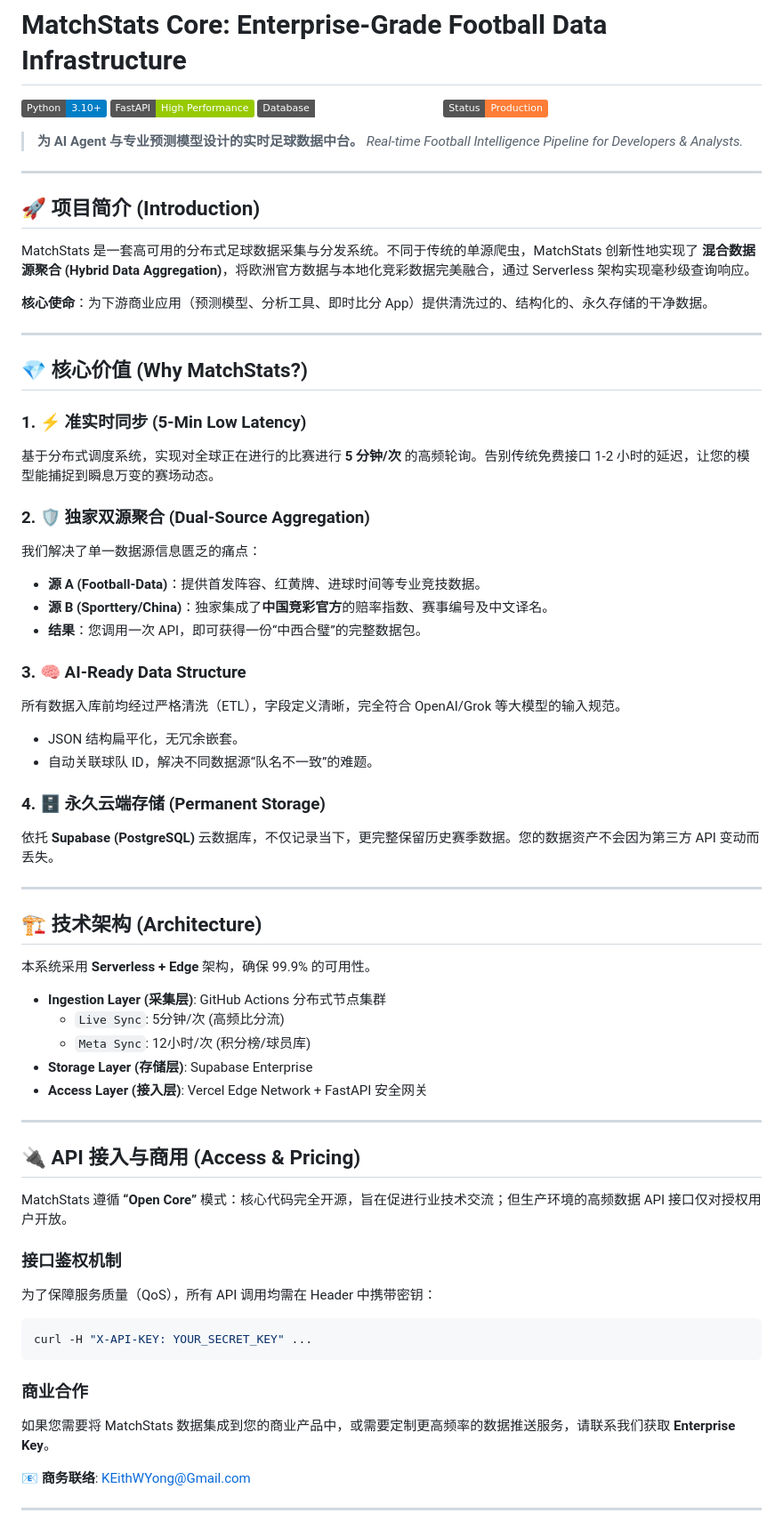
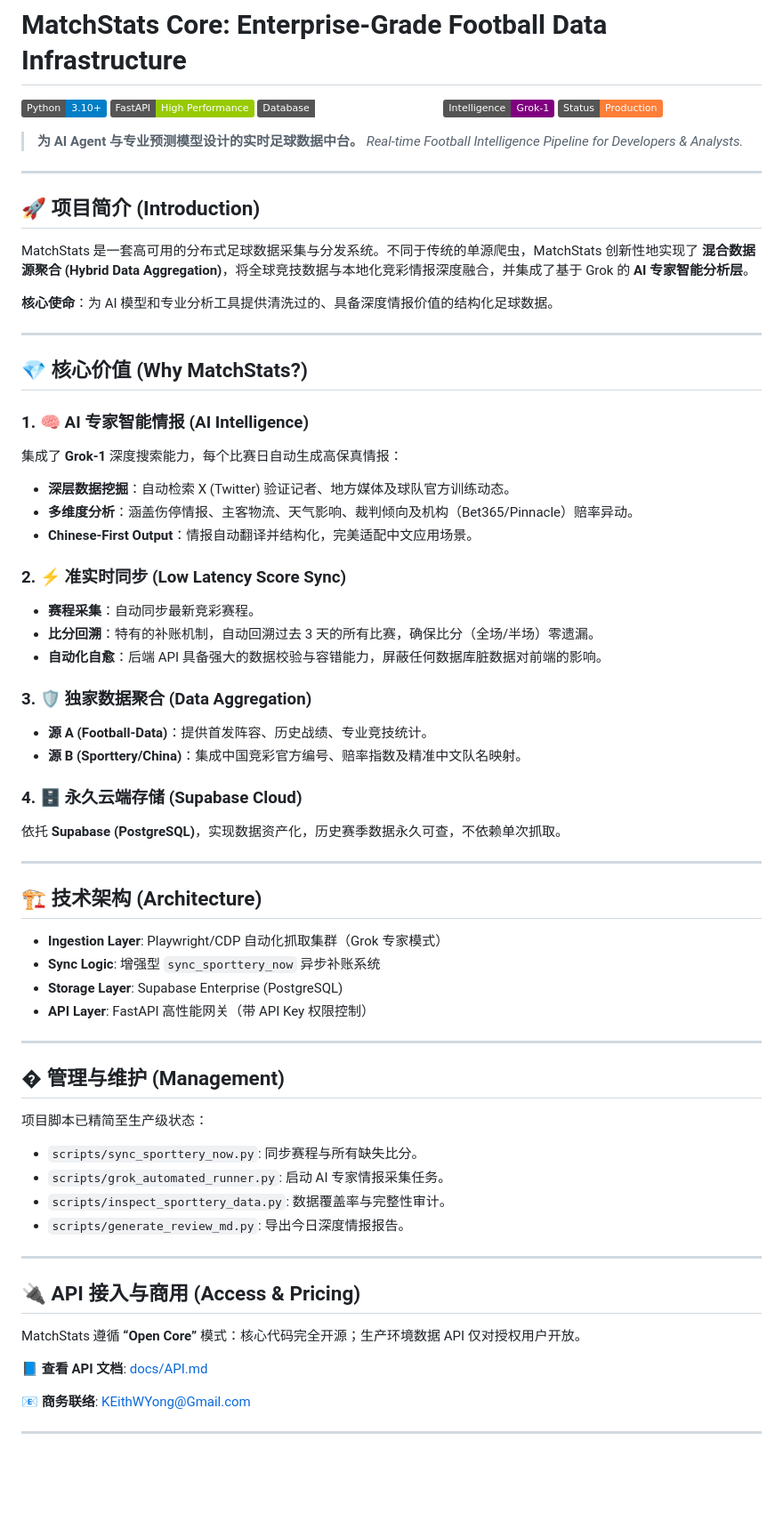
Before and after one commit to KEithwy1030/MatchStats, a Markdown page: README.md, the part around one of its changes. Shown at 89% size. Drawn GitHub-style; badges without logos; blank space fills up the shorter version.

Commit message:
docs: upgrade README to v1.1.0 with AI Intelligence and maintenance guide

````diff
--- a/README.md
+++ b/README.md
@@ -4,6 +4,7 @@
 ![Python](https://img.shields.io/badge/Python-3.10+-blue.svg)
 ![FastAPI](https://img.shields.io/badge/FastAPI-High%20Performance-green.svg)
 ![Supabase](https://img.shields.io/badge/Database-Supabase%20(PostgreSQL)-emerald.svg)
+![Grok AI](https://img.shields.io/badge/Intelligence-Grok--1-purple.svg)
 ![Status](https://img.shields.io/badge/Status-Production-orange.svg)
 
 > **为 AI Agent 与专业预测模型设计的实时足球数据中台。**
@@ -13,57 +14,58 @@
 
 ## 🚀 项目简介 (Introduction)
 
-MatchStats 是一套高可用的分布式足球数据采集与分发系统。不同于传统的单源爬虫，MatchStats 创新性地实现了 **混合数据源聚合 (Hybrid Data Aggregation)**，将欧洲官方数据与本地化竞彩数据完美融合，通过 Serverless 架构实现毫秒级查询响应。
+MatchStats 是一套高可用的分布式足球数据采集与分发系统。不同于传统的单源爬虫，MatchStats 创新性地实现了 **混合数据源聚合 (Hybrid Data Aggregation)**，将全球竞技数据与本地化竞彩情报深度融合，并集成了基于 Grok 的 **AI 专家智能分析层**。
 
-**核心使命**：为下游商业应用（预测模型、分析工具、即时比分 App）提供清洗过的、结构化的、永久存储的干净数据。
+**核心使命**：为 AI 模型和专业分析工具提供清洗过的、具备深度情报价值的结构化足球数据。
 
 ---
 
 ## 💎 核心价值 (Why MatchStats?)
 
-### 1. ⚡ 准实时同步 (5-Min Low Latency)
-基于分布式调度系统，实现对全球正在进行的比赛进行 **5 分钟/次** 的高频轮询。告别传统免费接口 1-2 小时的延迟，让您的模型能捕捉到瞬息万变的赛场动态。
+### 1. 🧠 AI 专家智能情报 (AI Intelligence)
+集成了 **Grok-1** 深度搜索能力，每个比赛日自动生成高保真情报：
+*   **深层数据挖掘**：自动检索 X (Twitter) 验证记者、地方媒体及球队官方训练动态。
+*   **多维度分析**：涵盖伤停情报、主客物流、天气影响、裁判倾向及机构（Bet365/Pinnacle）赔率异动。
+*   **Chinese-First Output**：情报自动翻译并结构化，完美适配中文应用场景。
 
-### 2. 🛡️ 独家双源聚合 (Dual-Source Aggregation)
-我们解决了单一数据源信息匮乏的痛点：
-*   **源 A (Football-Data)**：提供首发阵容、红黄牌、进球时间等专业竞技数据。
-*   **源 B (Sporttery/China)**：独家集成了**中国竞彩官方**的赔率指数、赛事编号及中文译名。
-*   **结果**：您调用一次 API，即可获得一份“中西合璧”的完整数据包。
+### 2. ⚡ 准实时同步 (Low Latency Score Sync)
+*   **赛程采集**：自动同步最新竞彩赛程。
+*   **比分回溯**：特有的补账机制，自动回溯过去 3 天的所有比赛，确保比分（全场/半场）零遗漏。
+*   **自动化自愈**：后端 API 具备强大的数据校验与容错能力，屏蔽任何数据库脏数据对前端的影响。
 
-### 3. 🧠 AI-Ready Data Structure
-所有数据入库前均经过严格清洗（ETL），字段定义清晰，完全符合 OpenAI/Grok 等大模型的输入规范。
-*   JSON 结构扁平化，无冗余嵌套。
-*   自动关联球队 ID，解决不同数据源“队名不一致”的难题。
+### 3. 🛡️ 独家数据聚合 (Data Aggregation)
+*   **源 A (Football-Data)**：提供首发阵容、历史战绩、专业竞技统计。
+*   **源 B (Sporttery/China)**：集成中国竞彩官方编号、赔率指数及精准中文队名映射。
 
-### 4. 🗄️ 永久云端存储 (Permanent Storage)
-依托 **Supabase (PostgreSQL)** 云数据库，不仅记录当下，更完整保留历史赛季数据。您的数据资产不会因为第三方 API 变动而丢失。
+### 4. 🗄️ 永久云端存储 (Supabase Cloud)
+依托 **Supabase (PostgreSQL)**，实现数据资产化，历史赛季数据永久可查，不依赖单次抓取。
 
 ---
 
 ## 🏗️ 技术架构 (Architecture)
 
-本系统采用 **Serverless + Edge** 架构，确保 99.9% 的可用性。
+*   **Ingestion Layer**: Playwright/CDP 自动化抓取集群（Grok 专家模式）
+*   **Sync Logic**: 增强型 `sync_sporttery_now` 异步补账系统
+*   **Storage Layer**: Supabase Enterprise (PostgreSQL)
+*   **API Layer**: FastAPI 高性能网关（带 API Key 权限控制）
 
-*   **Ingestion Layer (采集层)**: GitHub Actions 分布式节点集群
-    *   `Live Sync`: 5分钟/次 (高频比分流)
-    *   `Meta Sync`: 12小时/次 (积分榜/球员库)
-*   **Storage Layer (存储层)**: Supabase Enterprise
-*   **Access Layer (接入层)**: Vercel Edge Network + FastAPI 安全网关
+---
+
+## �️ 管理与维护 (Management)
+
+项目脚本已精简至生产级状态：
+*   `scripts/sync_sporttery_now.py`: 同步赛程与所有缺失比分。
+*   `scripts/grok_automated_runner.py`: 启动 AI 专家情报采集任务。
+*   `scripts/inspect_sporttery_data.py`: 数据覆盖率与完整性审计。
+*   `scripts/generate_review_md.py`: 导出今日深度情报报告。
 
 ---
 
 ## 🔌 API 接入与商用 (Access & Pricing)
 
-MatchStats 遵循 **“Open Core”** 模式：核心代码完全开源，旨在促进行业技术交流；但生产环境的高频数据 API 接口仅对授权用户开放。
+MatchStats 遵循 **“Open Core”** 模式：核心代码完全开源；生产环境数据 API 仅对授权用户开放。
 
-### 接口鉴权机制
-为了保障服务质量（QoS），所有 API 调用均需在 Header 中携带密钥：
-```bash
-curl -H "X-API-KEY: YOUR_SECRET_KEY" ...
-```
-
-### 商业合作
-如果您需要将 MatchStats 数据集成到您的商业产品中，或需要定制更高频率的数据推送服务，请联系我们获取 **Enterprise Key**。
+📘 **查看 API 文档**: [docs/API.md](./docs/API.md)
 
 📧 **商务联络**: [KEithWYong@Gmail.com](mailto:KEithWYong@Gmail.com)
 
````
Also changed, not shown: other parts of README.md (+4 -76 lines).
